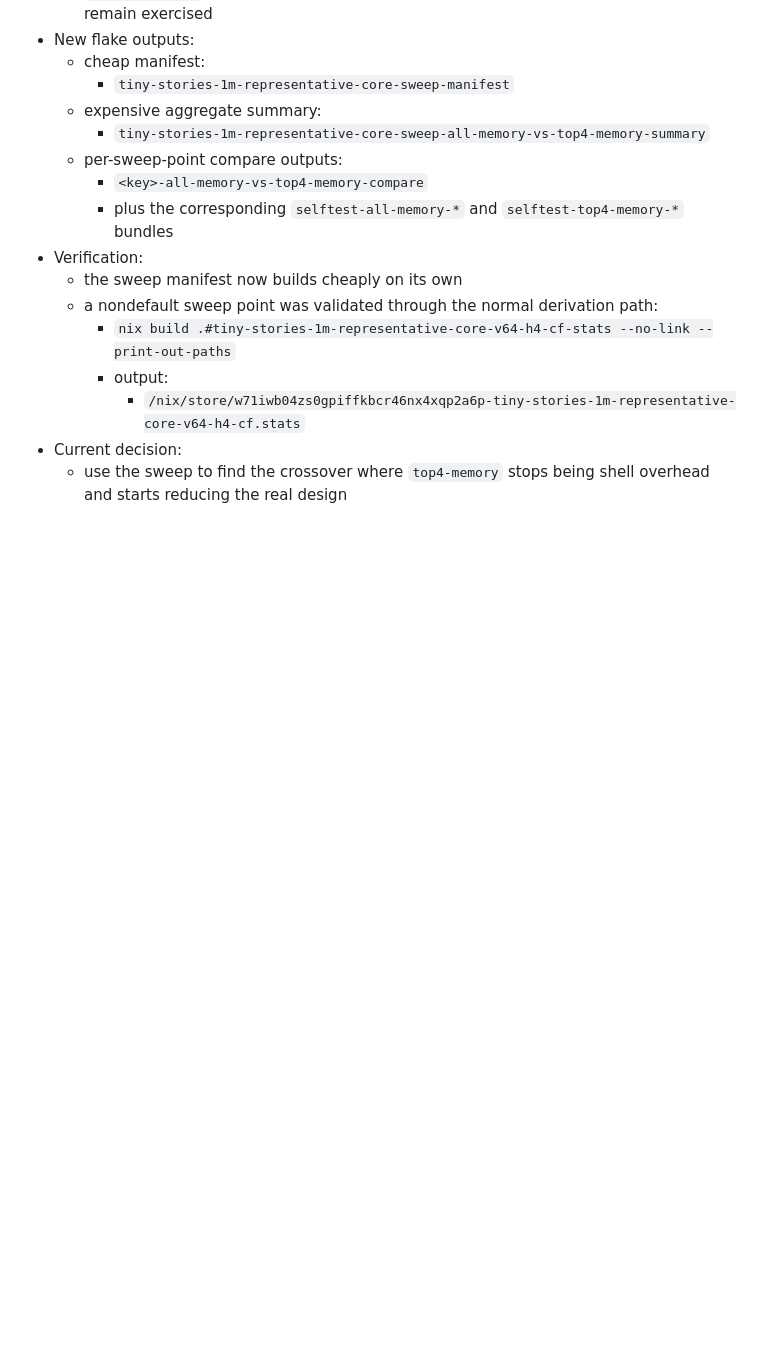
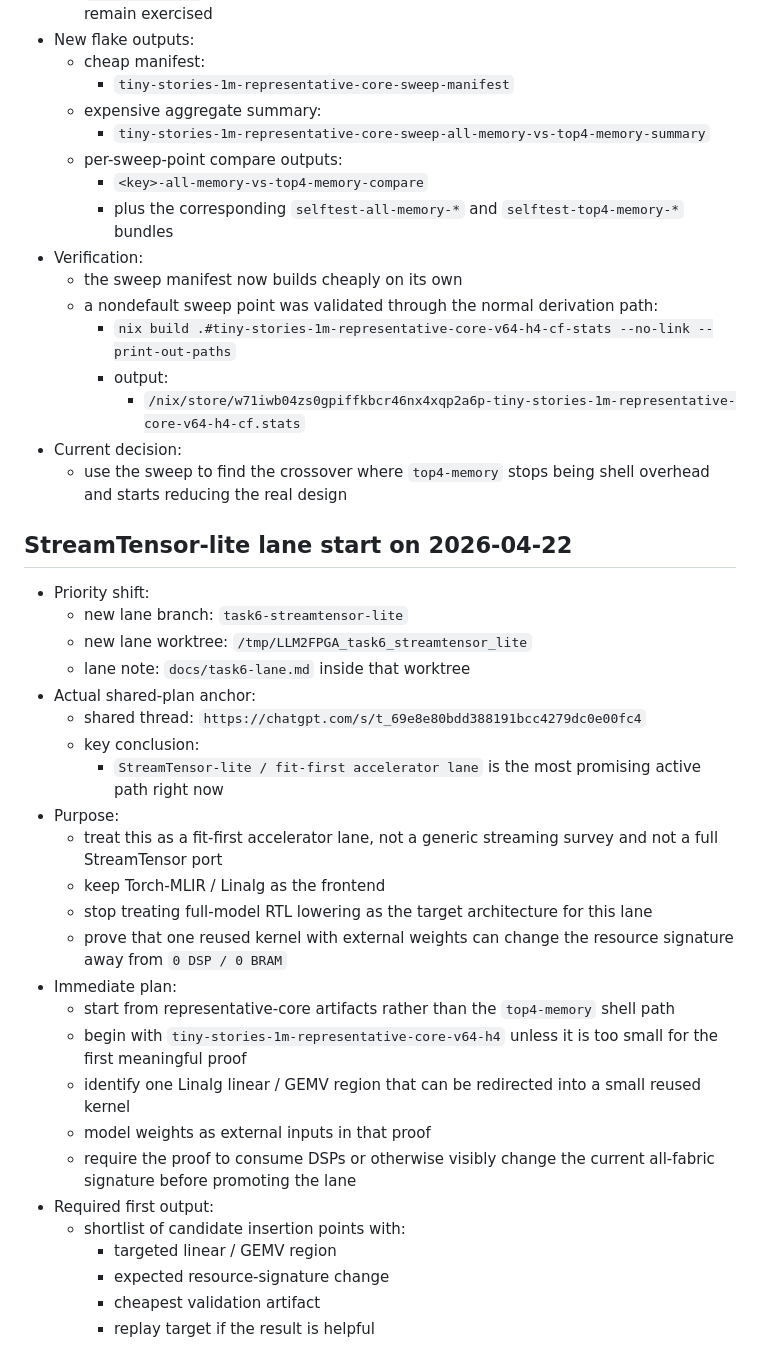
Before and after one commit to RCoeurjoly/LLM2FPGA, a Markdown page: docs/task6-resource-usage-reduction-notes.md, the part around the change. Rendered like a GitHub page; blank space fills up the shorter version.

Commit message:
Add StreamTensor-lite lane plan

```diff
--- a/docs/task6-resource-usage-reduction-notes.md
+++ b/docs/task6-resource-usage-reduction-notes.md
@@ -1694,3 +1694,40 @@ Representative-core sweep setup later on 2026-04-22:
 - Current decision:
   - use the sweep to find the crossover where `top4-memory` stops being shell
     overhead and starts reducing the real design
+
+## StreamTensor-lite lane start on 2026-04-22
+
+- Priority shift:
+  - new lane branch: `task6-streamtensor-lite`
+  - new lane worktree: `/tmp/LLM2FPGA_task6_streamtensor_lite`
+  - lane note: `docs/task6-lane.md` inside that worktree
+- Actual shared-plan anchor:
+  - shared thread:
+    `https://chatgpt.com/s/t_69e8e80bdd388191bcc4279dc0e00fc4`
+  - key conclusion:
+    - `StreamTensor-lite / fit-first accelerator lane` is the most promising
+      active path right now
+- Purpose:
+  - treat this as a fit-first accelerator lane, not a generic streaming survey
+    and not a full StreamTensor port
+  - keep Torch-MLIR / Linalg as the frontend
+  - stop treating full-model RTL lowering as the target architecture for this
+    lane
+  - prove that one reused kernel with external weights can change the resource
+    signature away from `0 DSP / 0 BRAM`
+- Immediate plan:
+  - start from representative-core artifacts rather than the `top4-memory`
+    shell path
+  - begin with `tiny-stories-1m-representative-core-v64-h4` unless it is too
+    small for the first meaningful proof
+  - identify one Linalg linear / GEMV region that can be redirected into a
+    small reused kernel
+  - model weights as external inputs in that proof
+  - require the proof to consume DSPs or otherwise visibly change the current
+    all-fabric signature before promoting the lane
+- Required first output:
+  - shortlist of candidate insertion points with:
+    - targeted linear / GEMV region
+    - expected resource-signature change
+    - cheapest validation artifact
+    - replay target if the result is helpful
```
Also changed, not shown: docs/task6-lane-results.md (added, +28 -0 lines), docs/task6-lane.md (added, +187 -0 lines).
